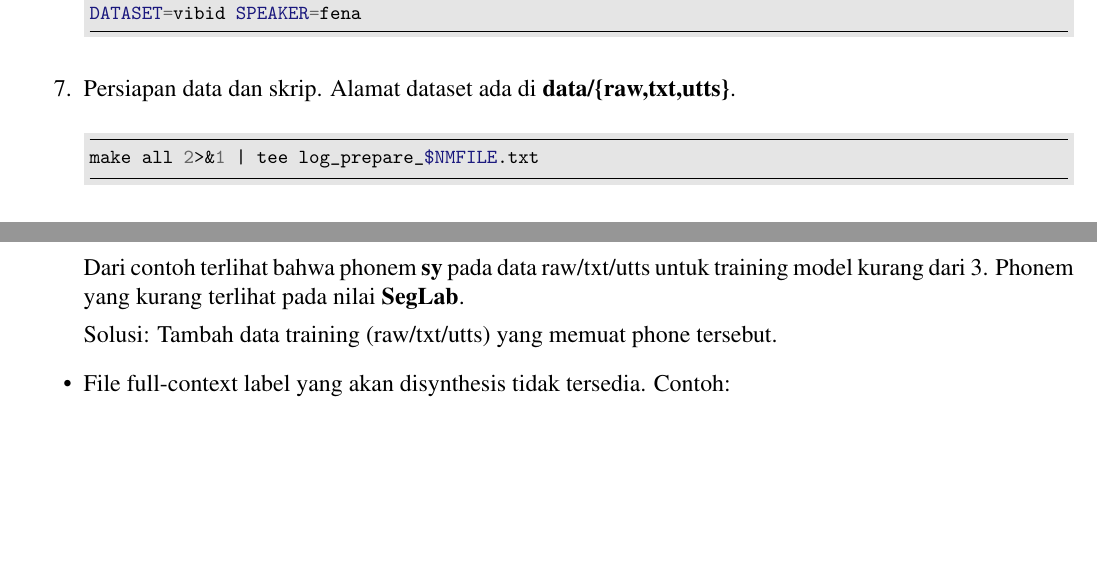
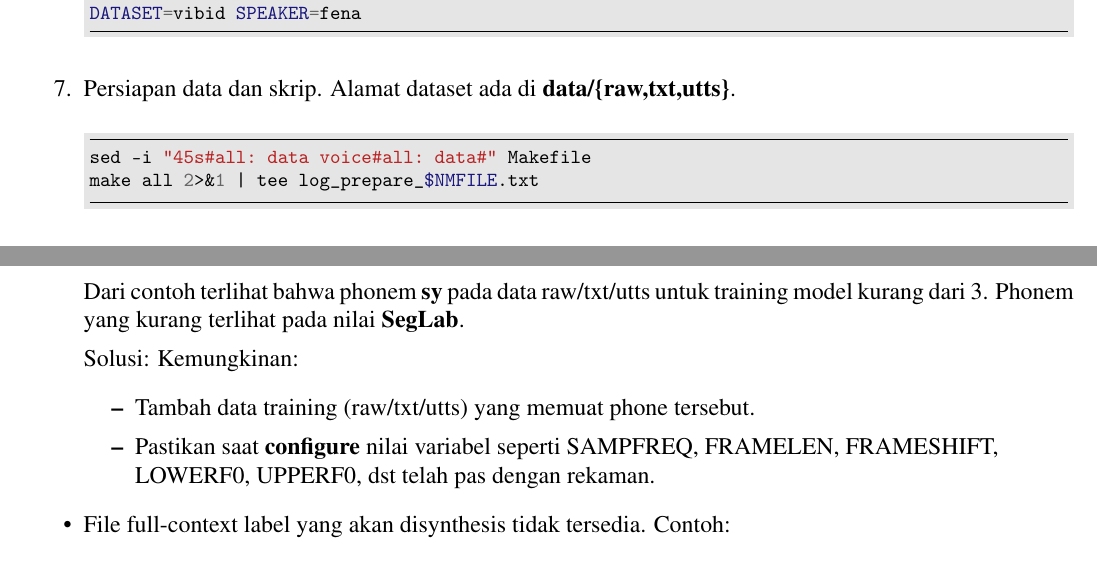
Before and after one commit to mekatronik-achmadi/hts_grapheme, a LaTeX document (panduan/panduan.tex): two parts of pages 27 and 36 of 41 before the commit and two parts of pages 27 and 36 of 42 after it, joined at a grey line, cut so that both start at the same text, the shorter picture padded with empty space. Compiled offline with pdfLaTeX; a LaTeX package or settings file that is missing is left out.

Commit message:
update more details

```diff
--- a/panduan/panduan.tex
+++ b/panduan/panduan.tex
@@ -572,6 +572,7 @@ DATASET=cmu_us_arctic SPEAKER=slt
 		\item Persiapan data dan skrip.
 		Alamat dataset ada di \textbf{data/\{raw,txt,utts\}}.
 		\begin{minted}[frame=lines,framesep=2mm,fontsize=\footnotesize,bgcolor=LightGray]{bash}
+sed -i "45s#all: data voice#all: data#" Makefile
 make all 2>&1 | tee log_prepare_$NMFILE.txt
 		\end{minted}
 
@@ -1211,6 +1212,7 @@ DATASET=vibid SPEAKER=fena
 		\item Persiapan data dan skrip.
 		Alamat dataset ada di \textbf{data/\{raw,txt,utts\}}.
 		\begin{minted}[frame=lines,framesep=2mm,fontsize=\footnotesize,bgcolor=LightGray]{bash}
+sed -i "45s#all: data voice#all: data#" Makefile
 make all 2>&1 | tee log_prepare_$NMFILE.txt
 		\end{minted}
 
@@ -1598,7 +1600,13 @@ ERROR [+2121]  HInit: Too Few Observation Sequences [0]
 		Dari contoh terlihat bahwa phonem \textbf{sy} pada data raw/txt/utts untuk training model kurang dari 3.
 		Phonem yang kurang terlihat pada nilai \textbf{SegLab}.
 
-		Solusi: Tambah data training (raw/txt/utts) yang memuat phone tersebut.
+		Solusi: Kemungkinan:
+		\begin{itemize}
+			\item Tambah data training (raw/txt/utts) yang memuat phone tersebut.
+			\item Pastikan saat \textbf{configure} nilai variabel seperti SAMPFREQ, FRAMELEN, FRAMESHIFT,\\
+			LOWERF0, UPPERF0, dst telah pas dengan rekaman.
+		\end{itemize}
+
 
 		\item File full-context label yang akan disynthesis tidak tersedia.
 		Contoh:
```
Also changed, not shown: 1 other file.
